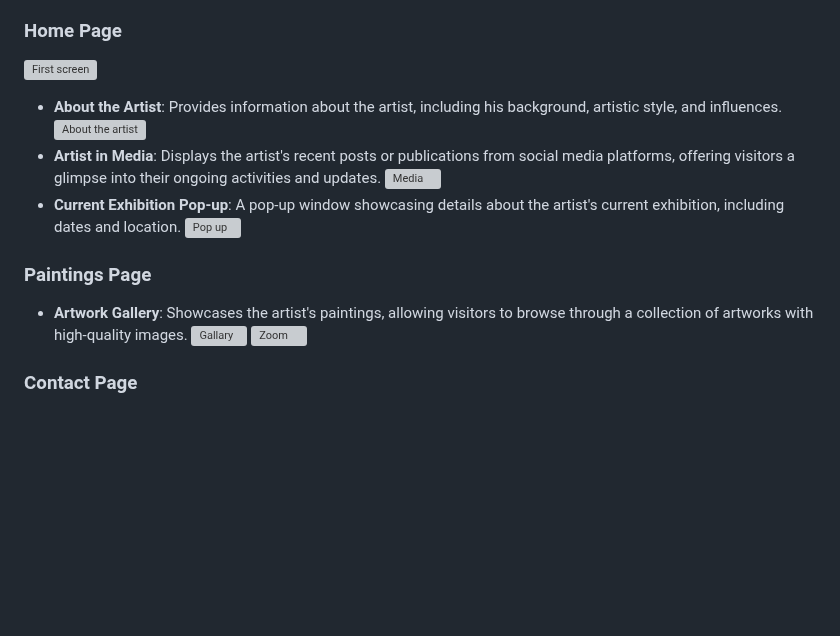
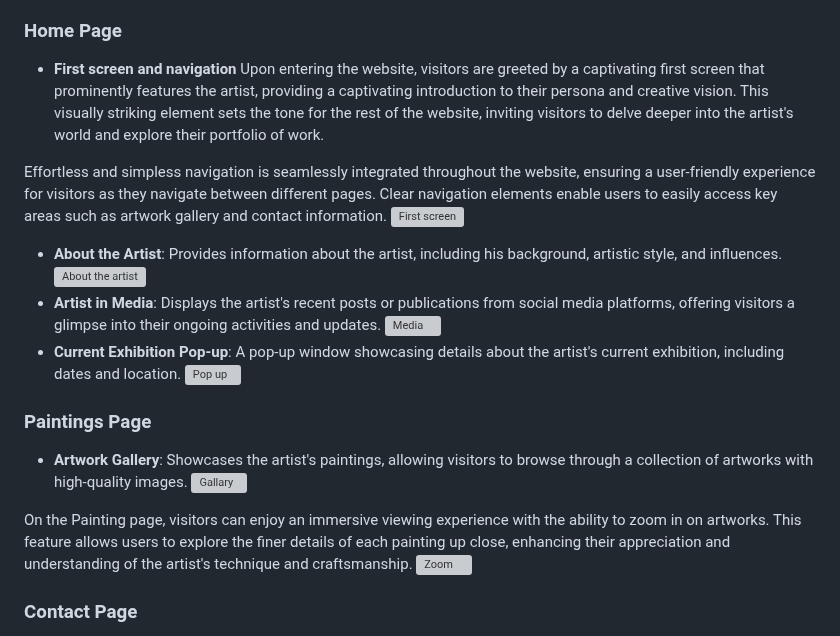
Before and after one commit to SShasholko/TomSloanAnArtist, a Markdown page: README.md, the part around the change. GitHub-like rendering; blank space fills up the shorter version; grey boxes are pictures that could not be loaded.

Commit message:
Features block in the Readme file (changes)

```diff
--- a/README.md
+++ b/README.md
@@ -59,6 +59,10 @@ While this wireframe provide a general framework for the website's design, they
 The artist's website offers a range of features designed to provide visitors with an engaging and informative experience. From learning about the artist and their latest activities to exploring their artwork collection and contacting them directly, the website aims to cater to the needs and interests of art enthusiasts and potential patrons. Below are some key features included in the website:
 
 ### Home Page
+- **First screen and navigation**
+Upon entering the website, visitors are greeted by a captivating first screen that prominently features the artist, providing a captivating introduction to their persona and creative vision. This visually striking element sets the tone for the rest of the website, inviting visitors to delve deeper into the artist's world and explore their portfolio of work.
+
+Effortless and simpless navigation is seamlessly integrated throughout the website, ensuring a user-friendly experience for visitors as they navigate between different pages. Clear navigation elements enable users to easily access key areas such as artwork gallery and contact information.
 ![First screen](https://tom-sloan-artist.s3.eu-west-1.amazonaws.com/first+screen.png)
 - **About the Artist**: Provides information about the artist, including his background, artistic style, and influences.
 ![About the artist](https://tom-sloan-artist.s3.eu-west-1.amazonaws.com/about+artist.png)
@@ -69,7 +73,9 @@ The artist's website offers a range of features designed to provide visitors wit
 
 ### Paintings Page
 - **Artwork Gallery**: Showcases the artist's paintings, allowing visitors to browse through a collection of artworks with high-quality images.
-![Gallary](https://tom-sloan-artist.s3.eu-west-1.amazonaws.com/paintings.jpg)
+![Gallary](https://tom-sloan-artist.s3.eu-west-1.amazonaws.com/paintings.png)
+
+On the Painting page, visitors can enjoy an immersive viewing experience with the ability to zoom in on artworks. This feature allows users to explore the finer details of each painting up close, enhancing their appreciation and understanding of the artist's technique and craftsmanship.
 ![Zoom](https://tom-sloan-artist.s3.eu-west-1.amazonaws.com/zoom.png)
 
 ### Contact Page
```
